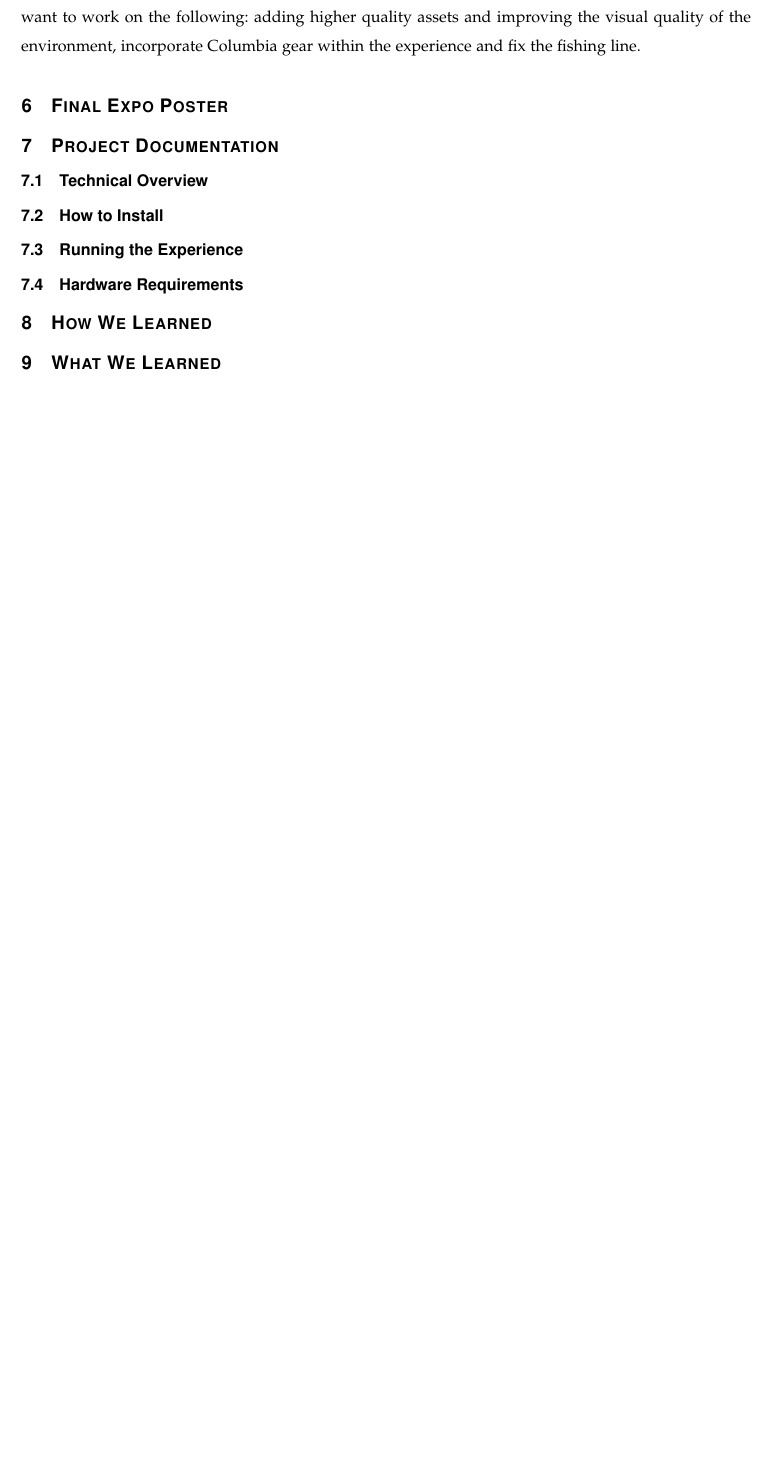
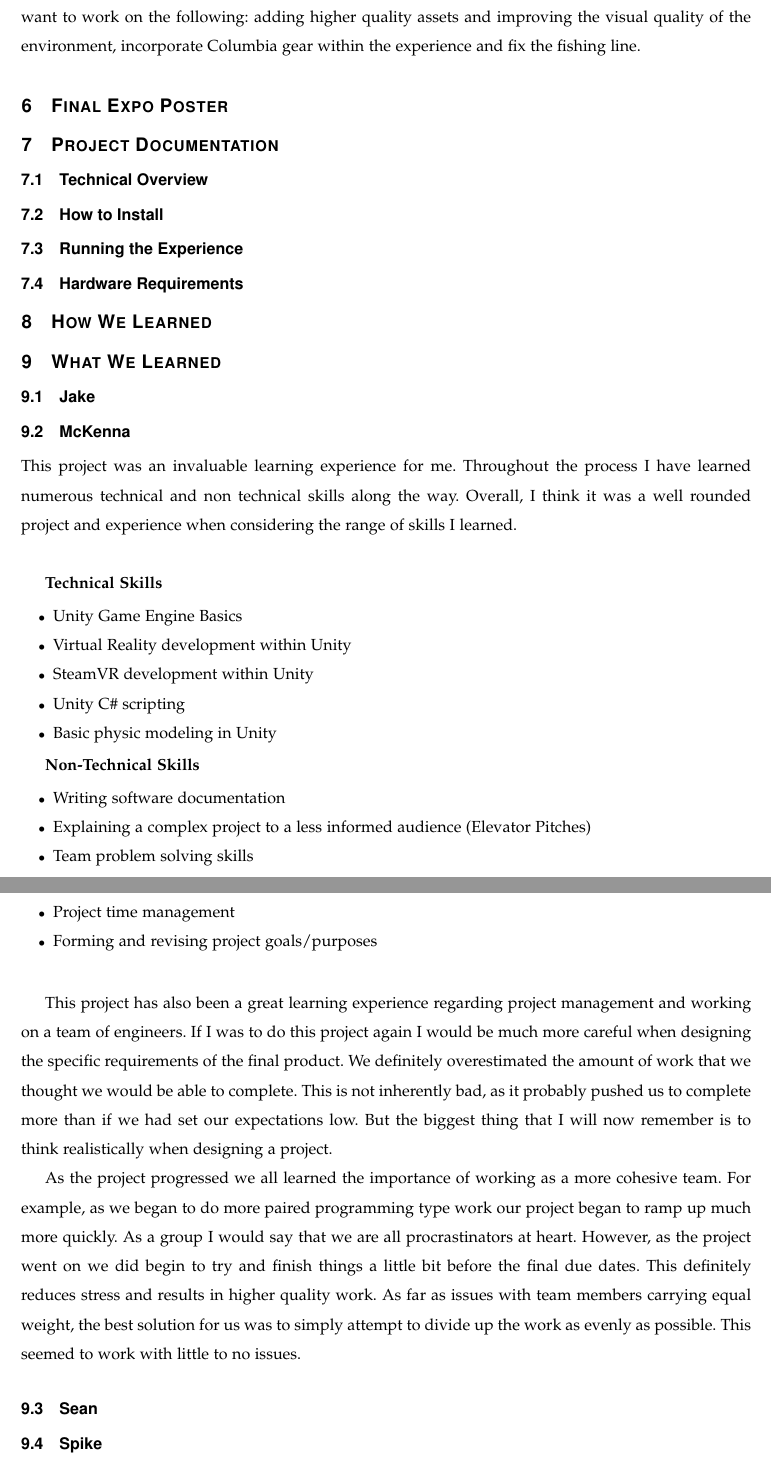
Before and after one commit to mckennajones/Capstone, a LaTeX problem sheet (assignments/spring/finalReport/final.tex): part of page 84 of 84 before the commit and two parts of pages 84 and 85 of 85 after it, the two joined at a grey line, cut so that both start at the same text, the shorter picture padded with empty space. Compiled offline with pdfLaTeX; a missing font is replaced by an installed copy or a similar font; a LaTeX package or settings file that is missing is left out.

Commit message:
what I learned section

```diff
--- a/assignments/spring/finalReport/final.tex
+++ b/assignments/spring/finalReport/final.tex
@@ -1359,19 +1362,51 @@ If we were to redo the project from Fall term, it would've been helpful to expli
 
 Like I said, both Tim from Columbia and Mike from Intel seemed pretty happy with our product at expo. I'd be pretty satisfied with our product. The fishing line definitely needs work but I think the core idea behind the experience was developed well. If we were to continue to work on this project, I'd want to work on the following: adding higher quality assets and improving the visual quality of the environment, incorporate Columbia gear within the experience and fix the fishing line.
 
-
+% TODO
 \section{Final Expo Poster}
 
+% TODO
 \section{Project Documentation}
 \subsection{Technical Overview}
 \subsection{How to Install}
 \subsection{Running the Experience}
 \subsection{Hardware Requirements}
 
+% TODO
 \section{How We Learned}
 
+% TODO (Individually)
 \section{What We Learned}
+\subsection{Jake}
 
+\subsection{McKenna}
+This project was an invaluable learning experience for me. Throughout the process I have learned numerous technical and non technical skills along the way. Overall, I think it was a well rounded project and experience when considering the range of skills I learned. \\
+
+\textbf{Technical Skills}
+\begin{itemize}
+	\item Unity Game Engine Basics
+	\item Virtual Reality development within Unity
+	\item SteamVR development within Unity
+	\item Unity C\# scripting
+	\item Basic physic modeling in Unity
+\end{itemize}
+
+\textbf{Non-Technical Skills}
+\begin{itemize}
+	\item Writing software documentation
+	\item Explaining a complex project to a less informed audience (Elevator Pitches)
+	\item Team problem solving skills
+	\item Project time management
+	\item Forming and revising project goals/purposes \\
+\end{itemize}
+
+This project has also been a great learning experience regarding project management and working on a team of engineers. If I was to do this project again I would be much more careful when designing the specific requirements of the final product. We definitely overestimated the amount of work that we thought we would be able to complete. This is not inherently bad, as it probably pushed us to complete more than if we had set our expectations low. But the biggest thing that I will now remember is to think realistically when designing a project.
+
+As the project progressed we all learned the importance of working as a more cohesive team. For example, as we began to do more paired programming type work our project began to ramp up much more quickly. As a group I would say that we are all procrastinators at heart. However, as the project went on we did begin to try and finish things a little bit before the final due dates. This definitely reduces stress and results in higher quality work. As far as issues with team members carrying equal weight, the best solution for us was to simply attempt to divide up the work as evenly as possible. This seemed to work with little to no issues.
+
+\subsection{Sean}
+
+\subsection{Spike}
 % \bibliographystyle{IEEEtran}
 % \bibliography{}
 \end{document}
```
Also changed, not shown: assignments/spring/finalReport/final.pdf, assignments/spring/finalReport/final.tex (3 more changed lines).
